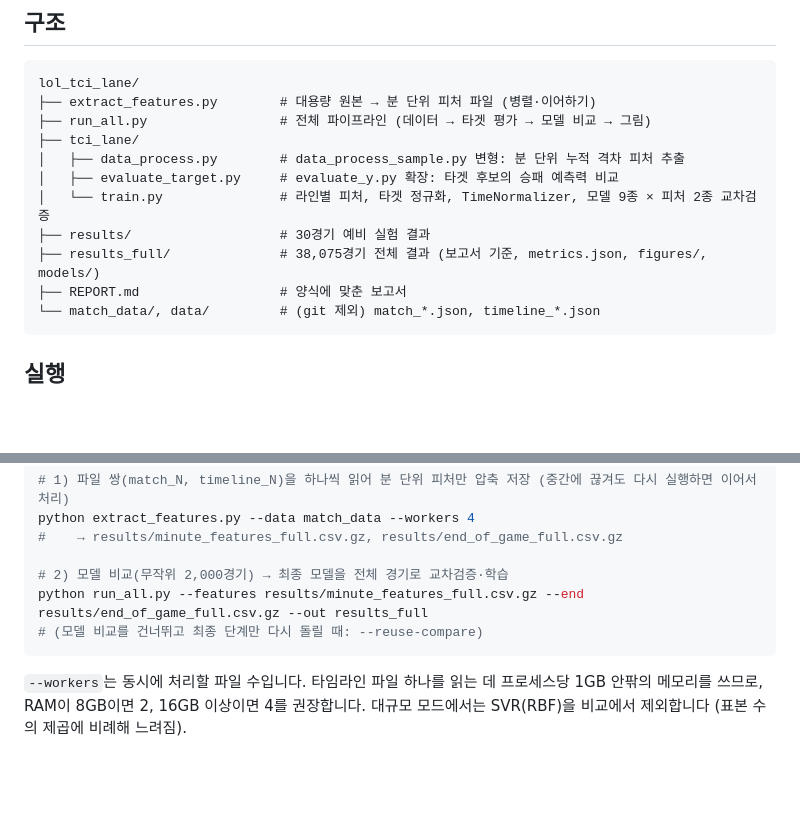
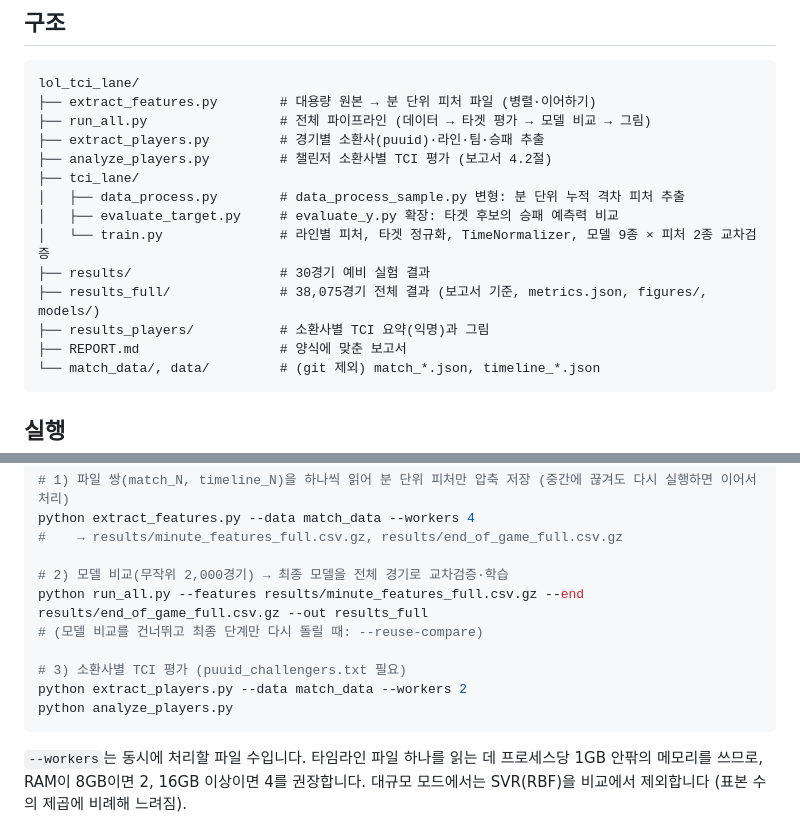
Before and after one commit to AHNNTAE/lol-tci, a Markdown page: README.md, 2 parts joined by grey strips. Drawn GitHub-style; blank space fills up the shorter version.

Commit message:
소환사별 TCI 분석, 보고서 PDF, 발표 대본 추가

````diff
--- a/README.md
+++ b/README.md
@@ -10,12 +10,15 @@
 lol_tci_lane/
 ├── extract_features.py        # 대용량 원본 → 분 단위 피처 파일 (병렬·이어하기)
 ├── run_all.py                 # 전체 파이프라인 (데이터 → 타겟 평가 → 모델 비교 → 그림)
+├── extract_players.py         # 경기별 소환사(puuid)·라인·팀·승패 추출
+├── analyze_players.py         # 챌린저 소환사별 TCI 평가 (보고서 4.2절)
 ├── tci_lane/
 │   ├── data_process.py        # data_process_sample.py 변형: 분 단위 누적 격차 피처 추출
 │   ├── evaluate_target.py     # evaluate_y.py 확장: 타겟 후보의 승패 예측력 비교
 │   └── train.py               # 라인별 피처, 타겟 정규화, TimeNormalizer, 모델 9종 × 피처 2종 교차검증
 ├── results/                   # 30경기 예비 실험 결과
 ├── results_full/              # 38,075경기 전체 결과 (보고서 기준, metrics.json, figures/, models/)
+├── results_players/           # 소환사별 TCI 요약(익명)과 그림
 ├── REPORT.md                  # 양식에 맞춘 보고서
 └── match_data/, data/         # (git 제외) match_*.json, timeline_*.json
 ```
@@ -41,6 +44,10 @@ python extract_features.py --data match_data --workers 4
 # 2) 모델 비교(무작위 2,000경기) → 최종 모델을 전체 경기로 교차검증·학습
 python run_all.py --features results/minute_features_full.csv.gz --end results/end_of_game_full.csv.gz --out results_full
 # (모델 비교를 건너뛰고 최종 단계만 다시 돌릴 때: --reuse-compare)
+
+# 3) 소환사별 TCI 평가 (puuid_challengers.txt 필요)
+python extract_players.py --data match_data --workers 2
+python analyze_players.py
 ```
 
 `--workers`는 동시에 처리할 파일 수입니다. 타임라인 파일 하나를 읽는 데 프로세스당 1GB 안팎의 메모리를
````
Also changed, not shown: REPORT.md (+43 -9 lines), 발표_대본.md (added, +71 -0 lines), results_players/figures/fig7_reliability.png (added), results_players/figures/fig8_tci_vs_winrate.png (added), results_players/figures/fig9_player_profiles.png (added), 7 other files.
